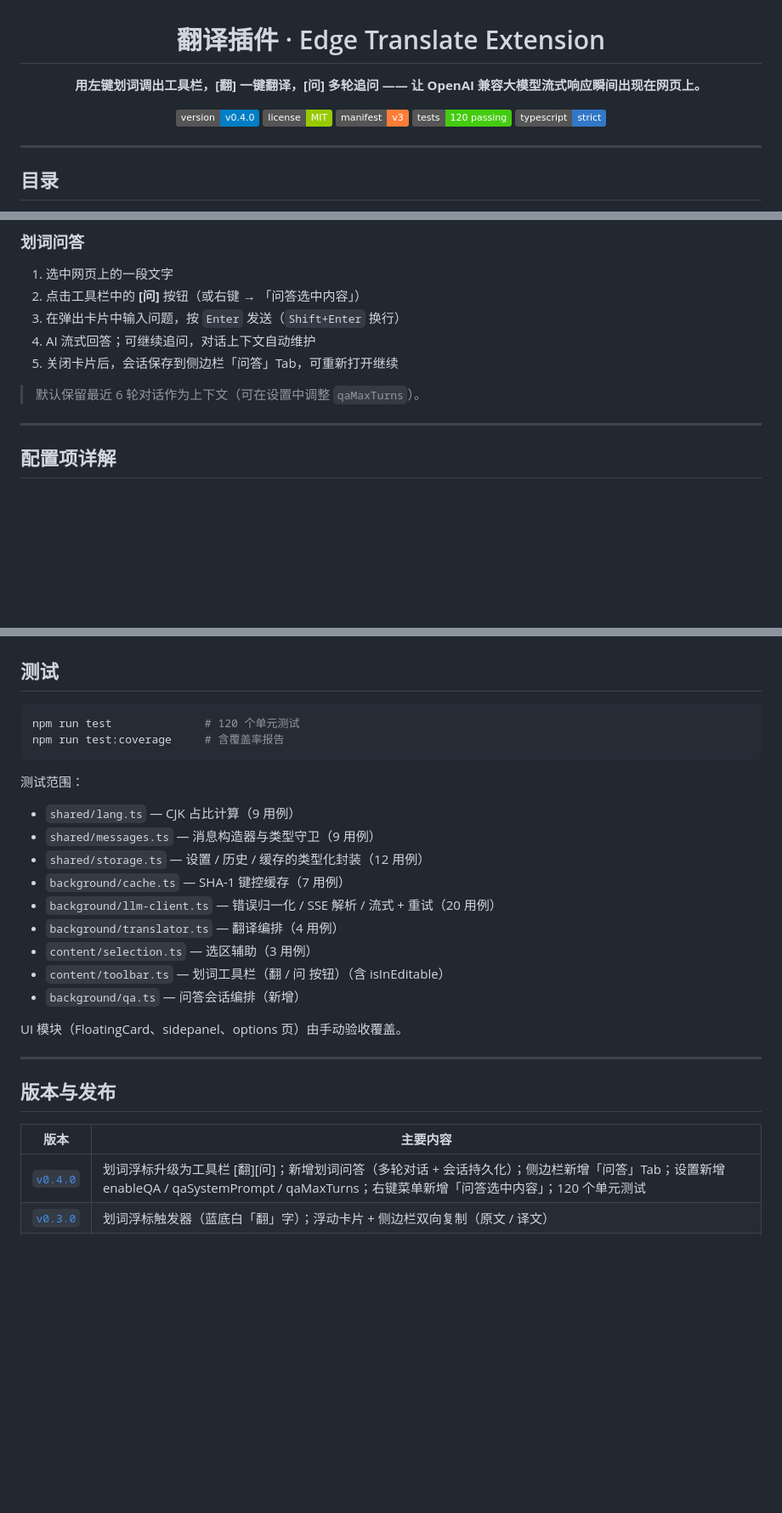
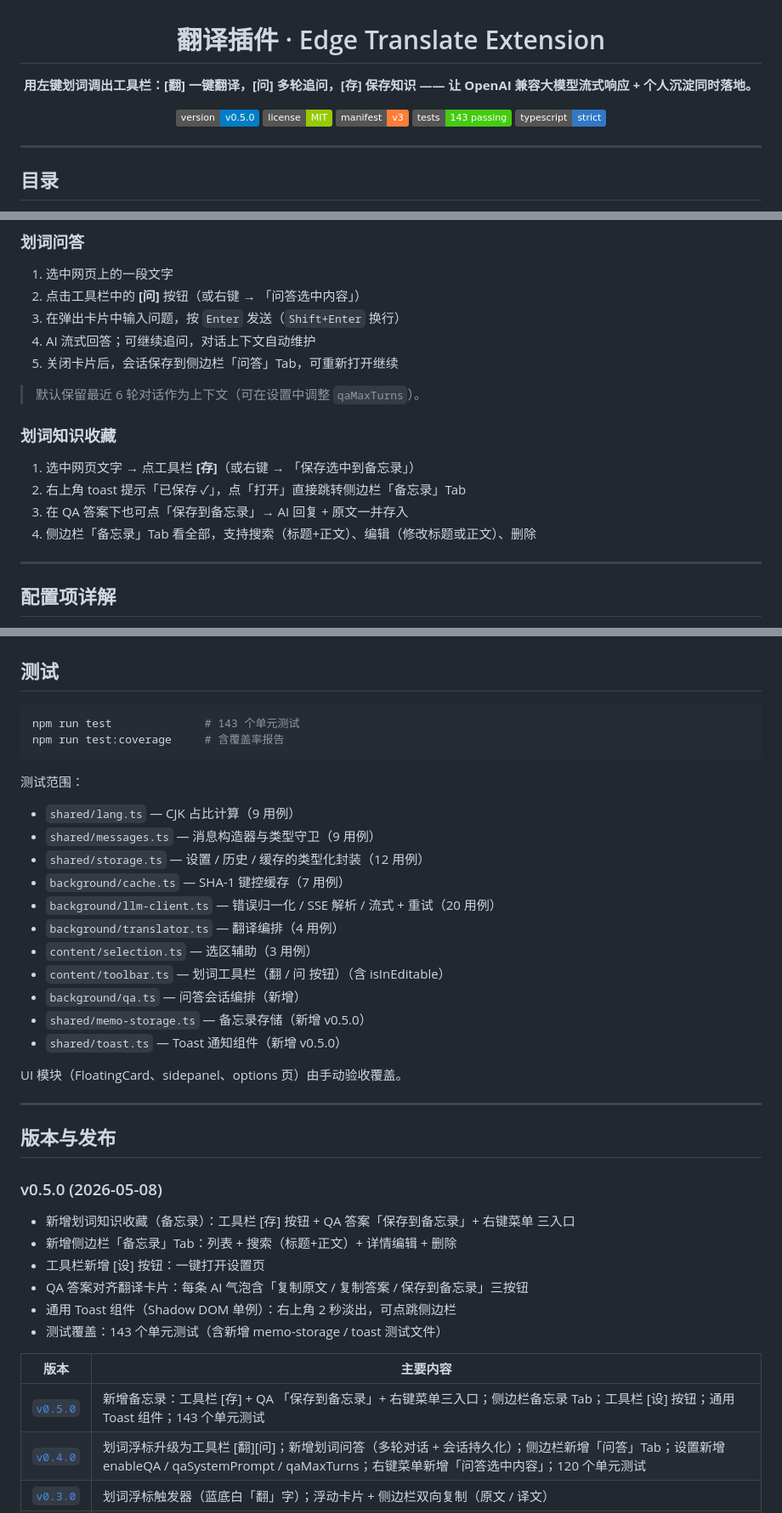
Before and after one commit to lizhongv/edge-translate-extension, a Markdown page: README.md, 3 parts joined by grey strips. Shown at 85% size. Rendered like a GitHub page; badges without logos; blank space fills up the shorter version.

Commit message:
docs: update README for v0.5.0 (memo + toolbar 4th)
Co-Authored-By: Claude Sonnet 4.6 <noreply@anthropic.com>

````diff
--- a/README.md
+++ b/README.md
@@ -2,12 +2,12 @@
 
 # 翻译插件 · Edge Translate Extension
 
-**用左键划词调出工具栏，[翻] 一键翻译，[问] 多轮追问 —— 让 OpenAI 兼容大模型流式响应瞬间出现在网页上。**
+**用左键划词调出工具栏：[翻] 一键翻译，[问] 多轮追问，[存] 保存知识 —— 让 OpenAI 兼容大模型流式响应 + 个人沉淀同时落地。**
 
-[![Version](https://img.shields.io/badge/version-v0.4.0-blue.svg)](https://github.com/lizhongv/edge-translate-extension/releases)
+[![Version](https://img.shields.io/badge/version-v0.5.0-blue.svg)](https://github.com/lizhongv/edge-translate-extension/releases)
 [![License: MIT](https://img.shields.io/badge/license-MIT-green.svg)](LICENSE)
 [![Manifest V3](https://img.shields.io/badge/manifest-v3-orange.svg)](https://developer.chrome.com/docs/extensions/mv3/intro/)
-[![Tests](https://img.shields.io/badge/tests-120%20passing-brightgreen.svg)](#测试)
+[![Tests](https://img.shields.io/badge/tests-143%20passing-brightgreen.svg)](#测试)
 [![TypeScript](https://img.shields.io/badge/typescript-strict-3178C6.svg)](https://www.typescriptlang.org/)
 
 </div>
@@ -136,6 +138,13 @@ npm run build       # 产物输出到 dist/
 
 > 默认保留最近 6 轮对话作为上下文（可在设置中调整 `qaMaxTurns`）。
 
+### 划词知识收藏
+
+1. 选中网页文字 → 点工具栏 **[存]**（或右键 → 「保存选中到备忘录」）
+2. 右上角 toast 提示「已保存 ✓」，点「打开」直接跳转侧边栏「备忘录」Tab
+3. 在 QA 答案下也可点「保存到备忘录」→ AI 回复 + 原文一并存入
+4. 侧边栏「备忘录」Tab 看全部，支持搜索（标题+正文）、编辑（修改标题或正文）、删除
+
 ---
 
 ## 配置项详解
@@ -299,7 +317,7 @@ edge-translate-extension/
 ## 测试
 
 ```bash
-npm run test              # 120 个单元测试
+npm run test              # 143 个单元测试
 npm run test:coverage     # 含覆盖率报告
 ```
 
@@ -313,6 +331,8 @@ npm run test:coverage     # 含覆盖率报告
 - `content/selection.ts` — 选区辅助（3 用例）
 - `content/toolbar.ts` — 划词工具栏（翻 / 问 按钮）（含 isInEditable）
 - `background/qa.ts` — 问答会话编排（新增）
+- `shared/memo-storage.ts` — 备忘录存储（新增 v0.5.0）
+- `shared/toast.ts` — Toast 通知组件（新增 v0.5.0）
 
 UI 模块（FloatingCard、sidepanel、options 页）由手动验收覆盖。
 
@@ -320,8 +340,18 @@ UI 模块（FloatingCard、sidepanel、options 页）由手动验收覆盖。
 
 ## 版本与发布
 
+### v0.5.0 (2026-05-08)
+
+- 新增划词知识收藏（备忘录）：工具栏 [存] 按钮 + QA 答案「保存到备忘录」+ 右键菜单 三入口
+- 新增侧边栏「备忘录」Tab：列表 + 搜索（标题+正文）+ 详情编辑 + 删除
+- 工具栏新增 [设] 按钮：一键打开设置页
+- QA 答案对齐翻译卡片：每条 AI 气泡含「复制原文 / 复制答案 / 保存到备忘录」三按钮
+- 通用 Toast 组件（Shadow DOM 单例）：右上角 2 秒淡出，可点跳侧边栏
+- 测试覆盖：143 个单元测试（含新增 memo-storage / toast 测试文件）
+
 | 版本 | 主要内容 |
 | --- | --- |
+| [`v0.5.0`](https://github.com/lizhongv/edge-translate-extension/releases/tag/v0.5.0) | 新增备忘录：工具栏 [存] + QA 「保存到备忘录」+ 右键菜单三入口；侧边栏备忘录 Tab；工具栏 [设] 按钮；通用 Toast 组件；143 个单元测试 |
 | [`v0.4.0`](https://github.com/lizhongv/edge-translate-extension/releases/tag/v0.4.0) | 划词浮标升级为工具栏 [翻][问]；新增划词问答（多轮对话 + 会话持久化）；侧边栏新增「问答」Tab；设置新增 enableQA / qaSystemPrompt / qaMaxTurns；右键菜单新增「问答选中内容」；120 个单元测试 |
 | [`v0.3.0`](https://github.com/lizhongv/edge-translate-extension/releases/tag/v0.3.0) | 划词浮标触发器（蓝底白「翻」字）；浮动卡片 + 侧边栏双向复制（原文 / 译文） |
 | [`v0.2.0`](https://github.com/lizhongv/edge-translate-extension/releases/tag/v0.2.0) | 右键菜单 + Alt+T 全链路稳定；DeepSeek 默认；选项页对比度优化；Windows 构建容错 |
````
Also changed, not shown: other parts of README.md (+19 -6 lines).
